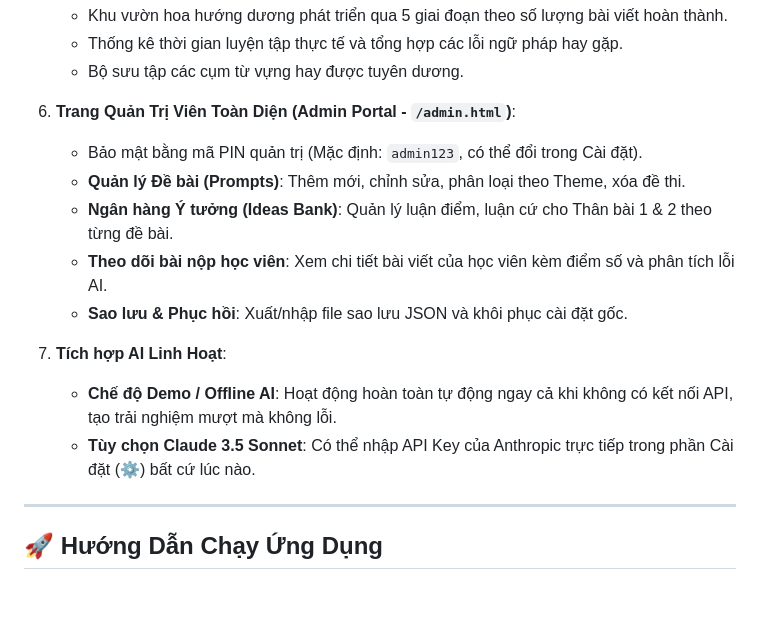
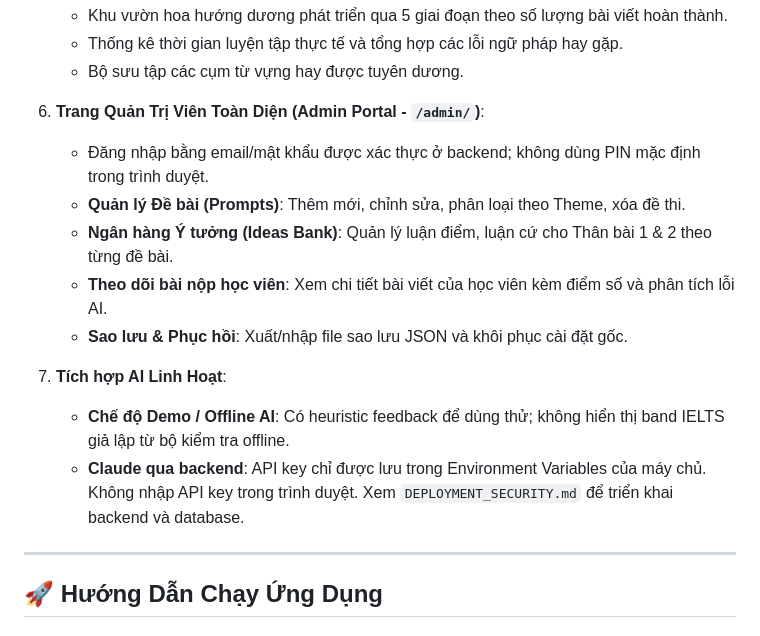
Before and after one commit to mpc280702/intensive-writer, a Markdown page: README.md, the part around the change. Drawn GitHub-style; blank space fills up the shorter version.

Commit message:
docs: remove outdated browser API-key and PIN instructions

```diff
--- a/README.md
+++ b/README.md
@@ -33,16 +33,16 @@
    - Thống kê thời gian luyện tập thực tế và tổng hợp các lỗi ngữ pháp hay gặp.
    - Bộ sưu tập các cụm từ vựng hay được tuyên dương.
 
-6. **Trang Quản Trị Viên Toàn Diện (Admin Portal - `/admin.html`)**:
-   - Bảo mật bằng mã PIN quản trị (Mặc định: `admin123`, có thể đổi trong Cài đặt).
+6. **Trang Quản Trị Viên Toàn Diện (Admin Portal - `/admin/`)**:
+   - Đăng nhập bằng email/mật khẩu được xác thực ở backend; không dùng PIN mặc định trong trình duyệt.
    - **Quản lý Đề bài (Prompts)**: Thêm mới, chỉnh sửa, phân loại theo Theme, xóa đề thi.
    - **Ngân hàng Ý tưởng (Ideas Bank)**: Quản lý luận điểm, luận cứ cho Thân bài 1 & 2 theo từng đề bài.
    - **Theo dõi bài nộp học viên**: Xem chi tiết bài viết của học viên kèm điểm số và phân tích lỗi AI.
    - **Sao lưu & Phục hồi**: Xuất/nhập file sao lưu JSON và khôi phục cài đặt gốc.
 
 7. **Tích hợp AI Linh Hoạt**:
-   - **Chế độ Demo / Offline AI**: Hoạt động hoàn toàn tự động ngay cả khi không có kết nối API, tạo trải nghiệm mượt mà không lỗi.
-   - **Tùy chọn Claude 3.5 Sonnet**: Có thể nhập API Key của Anthropic trực tiếp trong phần Cài đặt (⚙️) bất cứ lúc nào.
+   - **Chế độ Demo / Offline AI**: Có heuristic feedback để dùng thử; không hiển thị band IELTS giả lập từ bộ kiểm tra offline.
+   - **Claude qua backend**: API key chỉ được lưu trong Environment Variables của máy chủ. Không nhập API key trong trình duyệt. Xem `DEPLOYMENT_SECURITY.md` để triển khai backend và database.
 
 ---
 
```
